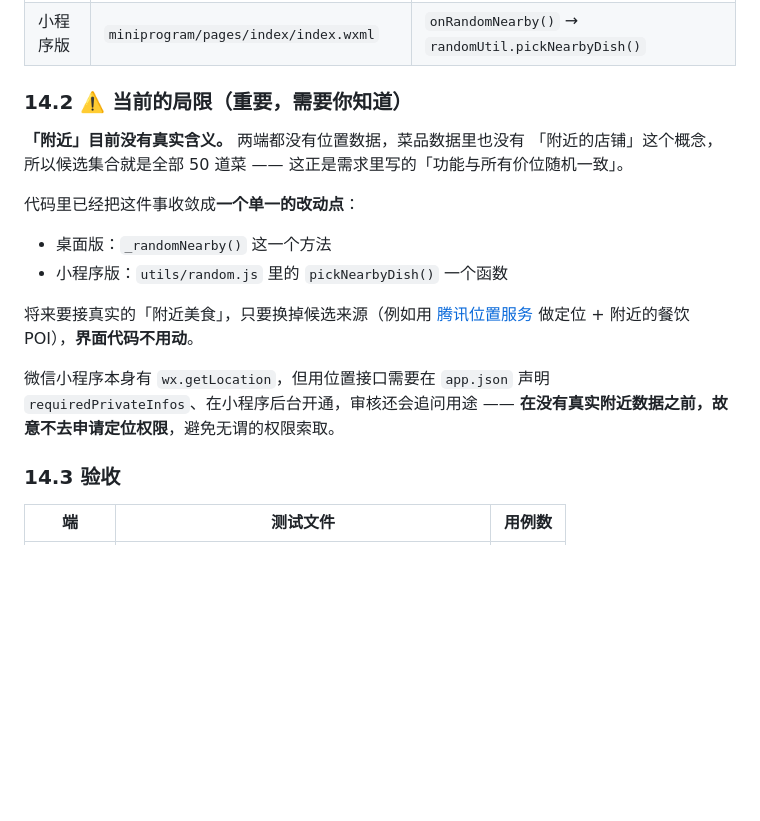
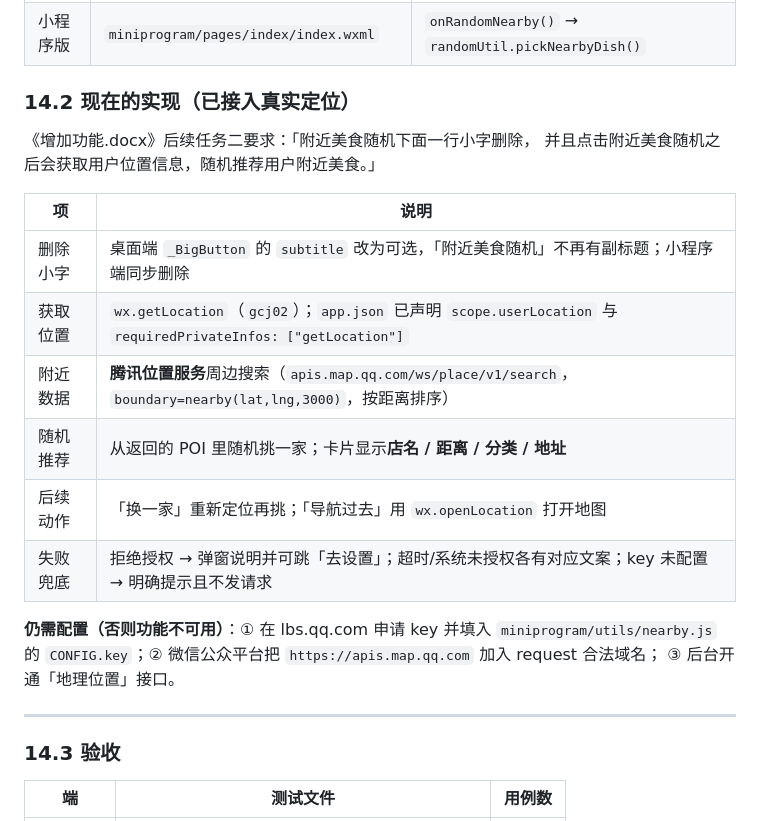
Before and after one commit to JasonZ333/chisha, a Markdown page: PRD.md, the part around the change. GitHub-like rendering; blank space fills up the shorter version.

```diff
--- a/PRD.md
+++ b/PRD.md
@@ -734,23 +734,25 @@ Commons 上多数图片是 CC BY / CC BY-SA 许可，**要求署名**。
 | 桌面版 | `lib/pages/home_page.dart` 首页第三个按钮 | `_randomNearby()` → 复用 `_randomFromAll()` |
 | 小程序版 | `miniprogram/pages/index/index.wxml` | `onRandomNearby()` → `randomUtil.pickNearbyDish()` |
 
-### 14.2 ⚠️ 当前的局限（重要，需要你知道）
+### 14.2 现在的实现（已接入真实定位）
 
-**「附近」目前没有真实含义。** 两端都没有位置数据，菜品数据里也没有
-「附近的店铺」这个概念，所以候选集合就是全部 50 道菜 ——
-这正是需求里写的「功能与所有价位随机一致」。
+《增加功能.docx》后续任务二要求：「附近美食随机下面一行小字删除，
+并且点击附近美食随机之后会获取用户位置信息，随机推荐用户附近美食。」
 
-代码里已经把这件事收敛成**一个单一的改动点**：
+| 项 | 说明 |
+| --- | --- |
+| 删除小字 | 桌面端 `_BigButton` 的 `subtitle` 改为可选，「附近美食随机」不再有副标题；小程序端同步删除 |
+| 获取位置 | `wx.getLocation`（`gcj02`）；`app.json` 已声明 `scope.userLocation` 与 `requiredPrivateInfos: ["getLocation"]` |
+| 附近数据 | **腾讯位置服务**周边搜索（`apis.map.qq.com/ws/place/v1/search`，`boundary=nearby(lat,lng,3000)`，按距离排序） |
+| 随机推荐 | 从返回的 POI 里随机挑一家；卡片显示**店名 / 距离 / 分类 / 地址** |
+| 后续动作 | 「换一家」重新定位再挑；「导航过去」用 `wx.openLocation` 打开地图 |
+| 失败兜底 | 拒绝授权 → 弹窗说明并可跳「去设置」；超时/系统未授权各有对应文案；key 未配置 → 明确提示且不发请求 |
 
-- 桌面版：`_randomNearby()` 这一个方法
-- 小程序版：`utils/random.js` 里的 `pickNearbyDish()` 一个函数
+**仍需配置（否则功能不可用）**：① 在 lbs.qq.com 申请 key 并填入 `miniprogram/utils/nearby.js` 的
+`CONFIG.key`；② 微信公众平台把 `https://apis.map.qq.com` 加入 request 合法域名；
+③ 后台开通「地理位置」接口。
 
-将来要接真实的「附近美食」，只要换掉候选来源（例如用
-[腾讯位置服务](https://lbs.qq.com/) 做定位 + 附近的餐饮 POI），**界面代码不用动**。
-
-微信小程序本身有 `wx.getLocation`，但用位置接口需要在 `app.json` 声明
-`requiredPrivateInfos`、在小程序后台开通，审核还会追问用途 ——
-**在没有真实附近数据之前，故意不去申请定位权限**，避免无谓的权限索取。
+---
 
 ### 14.3 验收
 
```
Also changed, not shown: miniprogram/README.md (+23 -1 lines).
